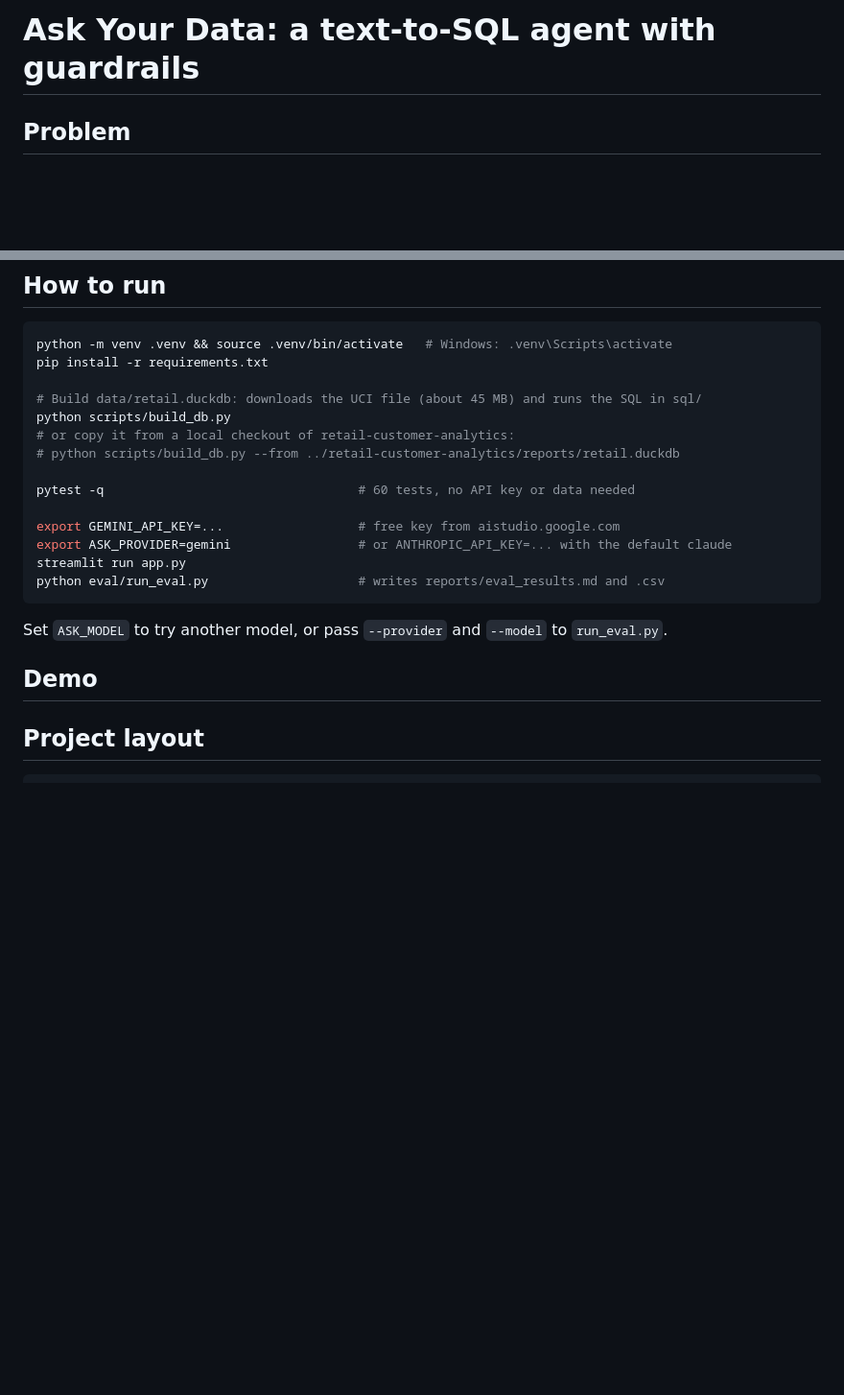
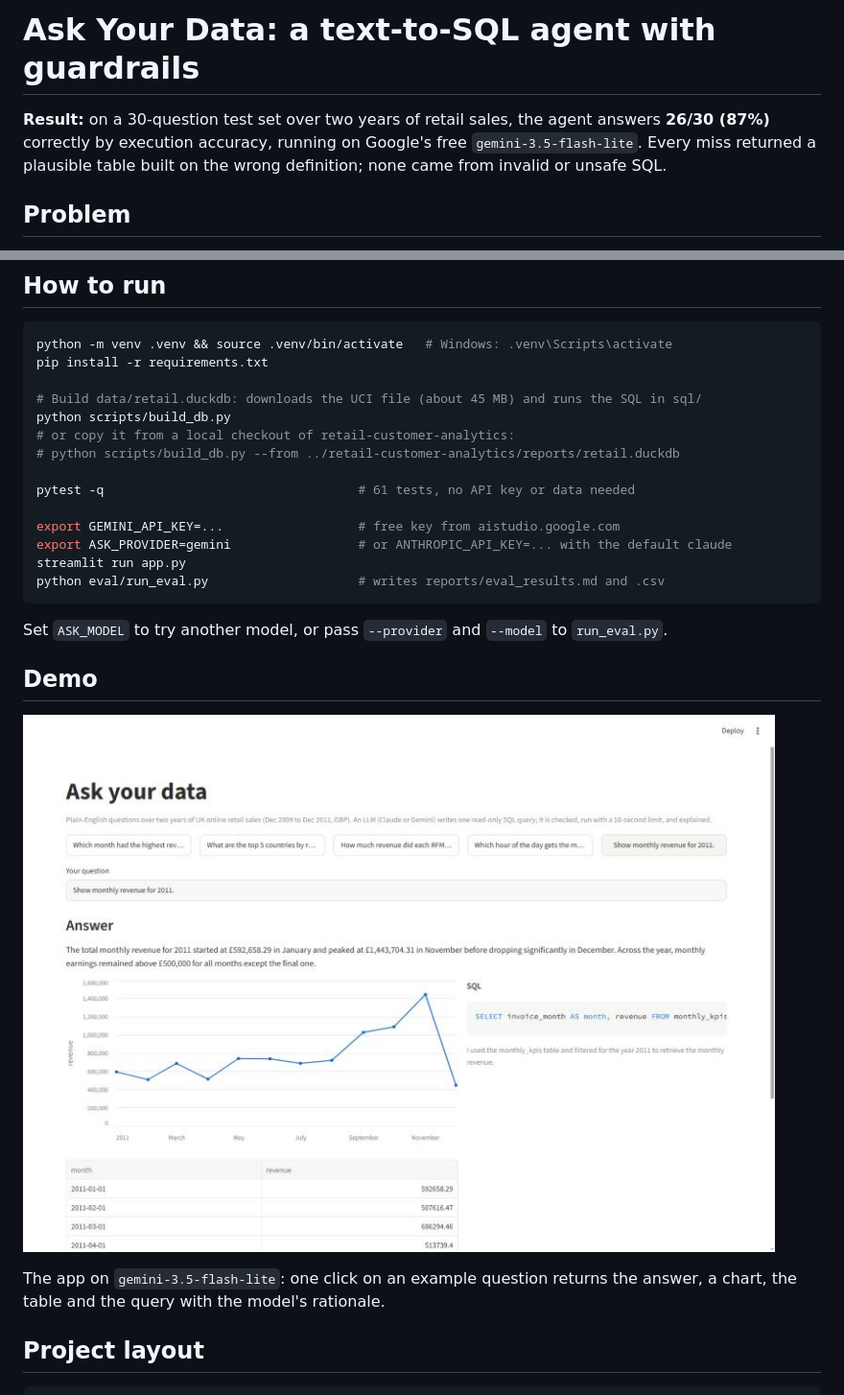
Before and after one commit to gaurang2-6/ask-your-data, a Markdown page: README.md, 2 parts joined by grey strips. Shown at 96% size. Drawn GitHub-style; pictures changed too: reports/figures/demo.png (added); blank space fills up the shorter version.

```diff
--- a/README.md
+++ b/README.md
@@ -1,6 +1,6 @@
 # Ask Your Data: a text-to-SQL agent with guardrails
 
-<!-- RESULT -->
+**Result:** on a 30-question test set over two years of retail sales, the agent answers **26/30 (87%)** correctly by execution accuracy, running on Google's free `gemini-3.5-flash-lite`. Every miss returned a plausible table built on the wrong definition; none came from invalid or unsafe SQL.
 
 ## Problem
 
@@ -85,7 +101,7 @@ python scripts/build_db.py
 # or copy it from a local checkout of retail-customer-analytics:
 # python scripts/build_db.py --from ../retail-customer-analytics/reports/retail.duckdb
 
-pytest -q                                  # 60 tests, no API key or data needed
+pytest -q                                  # 61 tests, no API key or data needed
 
 export GEMINI_API_KEY=...                  # free key from aistudio.google.com
 export ASK_PROVIDER=gemini                 # or ANTHROPIC_API_KEY=... with the default claude
@@ -97,7 +113,9 @@ Set `ASK_MODEL` to try another model, or pass `--provider` and `--model` to `run
 
 ## Demo
 
-<!-- DEMO -->
+![The app answering "Show monthly revenue for 2011." with the plain-English answer, a line chart, the result table and the SQL it ran](reports/figures/demo.png)
+
+The app on `gemini-3.5-flash-lite`: one click on an example question returns the answer, a chart, the table and the query with the model's rationale.
 
 ## Project layout
 
```
Also changed, not shown: other parts of README.md (+17 -1 lines), reports/eval_results.md (added, +73 -0 lines), 4 other files.
